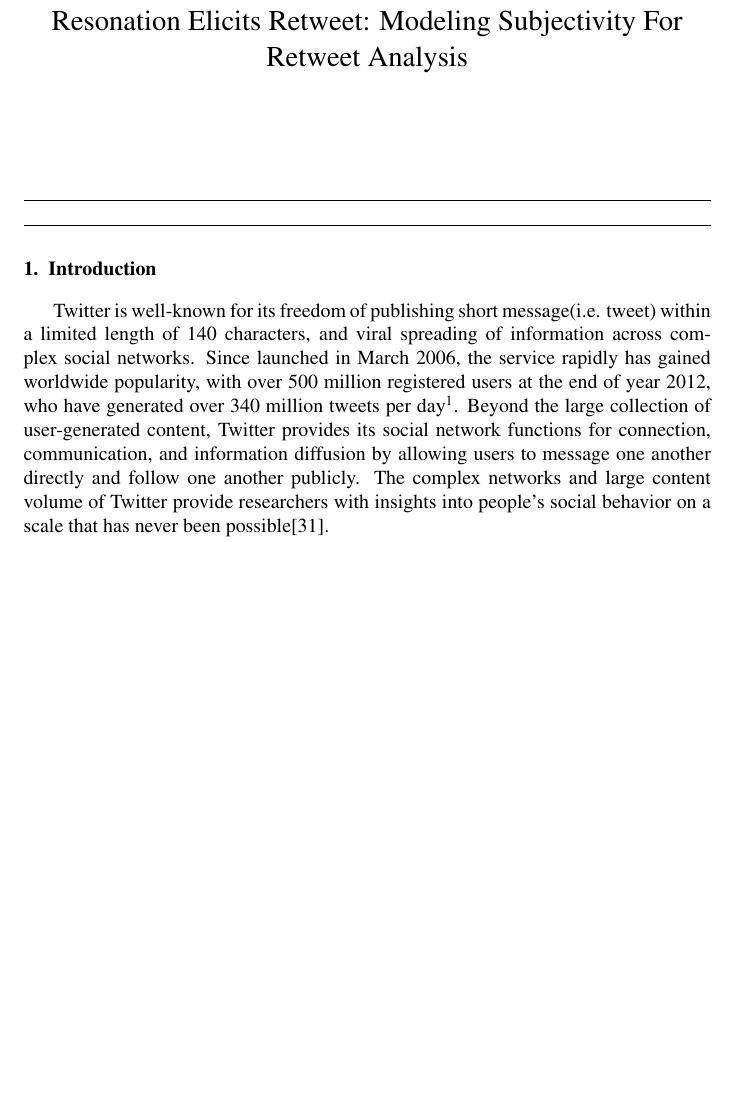
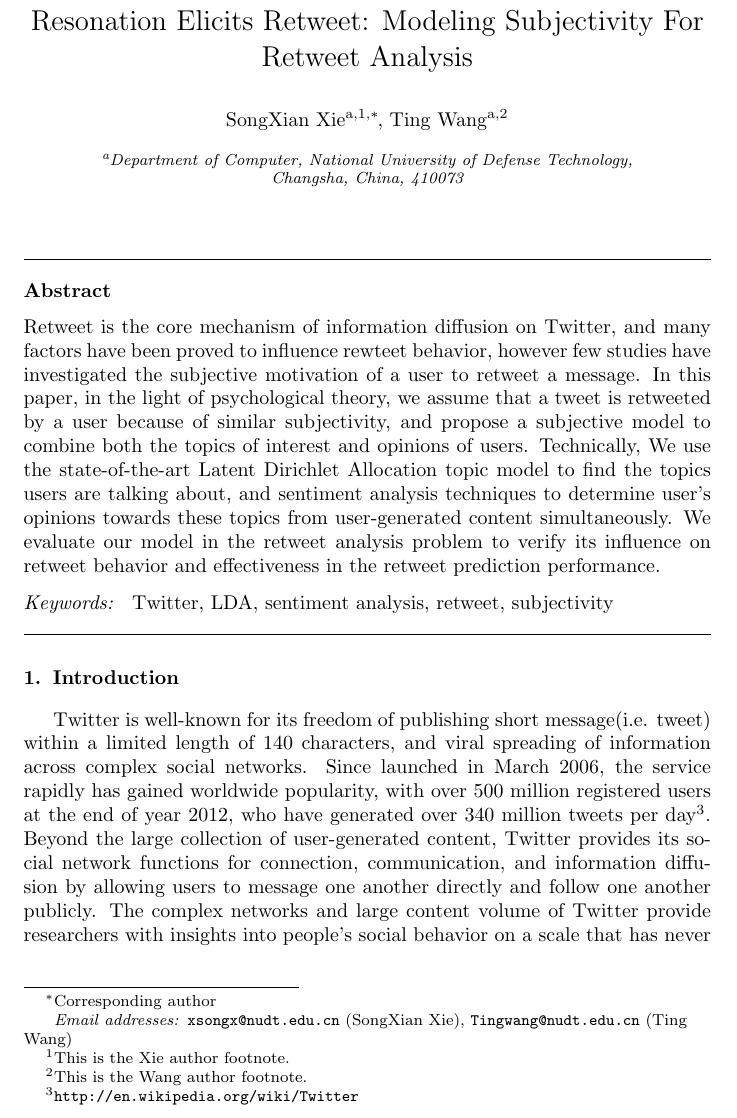
Before and after one commit to xsongx/Elisevier, a LaTeX paper (resonate.tex): part of page 1 of 21 before the commit and part of page 1 of 23 after it, cut so that both start at the same text, the shorter picture padded with empty space. Compiled offline with pdfLaTeX.

Commit message:
format revise

```diff
--- a/resonate.tex
+++ b/resonate.tex
@@ -16,21 +15,27 @@
 \newtheorem{theorem}{Theorem}
 \begin{document}
 \title{Resonation Elicits Retweet: Modeling Subjectivity For Retweet Analysis}
-\author{SongXian Xie\thanks{E-mail: xsongx@nudt.edu.cn}}
-\author{Ting Wang}
-\affil{Department of Computer, National University of Defense Technology, Changsha, China}
-\renewcommand\Authands{    and }
-\date{}
-\maketitle
+
+\author[rvf]{SongXian Xie\corref{cor1}\fnref{fn1}}
+\ead{xsongx@nudt.edu.cn}
+
+\author[rvf]{Ting Wang\fnref{fn2}}
+\ead{Tingwang@nudt.edu.cn}
+
+\cortext[cor1]{Corresponding author}
+\fntext[fn1]{This is the Xie author footnote.}
+\fntext[fn2]{This is the Wang author footnote.}
+\address[rvf]{Department of Computer, National University of Defense Technology, \\Changsha, China, 410073}
+
 \begin{abstract}
 Retweet is the core mechanism of information diffusion on Twitter, and many factors have been proved to influence rewteet behavior, however few studies have investigated the subjective motivation of a user to retweet a message.
 In this paper, in the light of psychological theory, we assume that a tweet is retweeted by a user because of similar subjectivity, and propose a subjective model to combine both the topics of interest and opinions of users. Technically, We use the state-of-the-art Latent Dirichlet Allocation topic model to find the topics users are talking about, and sentiment analysis techniques to determine user's opinions towards these topics from user-generated content simultaneously.
 We evaluate our model in the retweet analysis problem to verify its influence on retweet behavior and effectiveness in the retweet prediction performance.
-\begin{flushleft}
-\textbf{Keywords:} Twitter; LDA; sentiment analysis; retweet; subjectivity
-\end{flushleft}
 \end{abstract}
-
+\begin{keyword}
+Twitter \sep LDA \sep sentiment analysis \sep retweet \sep subjectivity
+\end{keyword}
+\maketitle
 \section{Introduction}
 \label{introduction}
 Twitter is well-known for its freedom of publishing short message(i.e. tweet) within a limited length of 140 characters, and viral spreading of information across complex social networks.
```
Also changed, not shown: resonate.tex (43 more changed lines).
